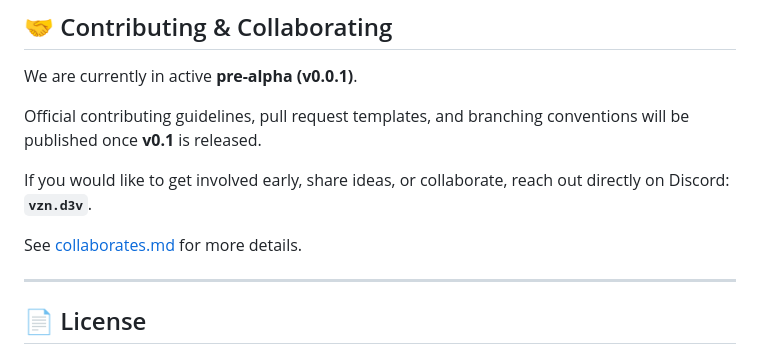
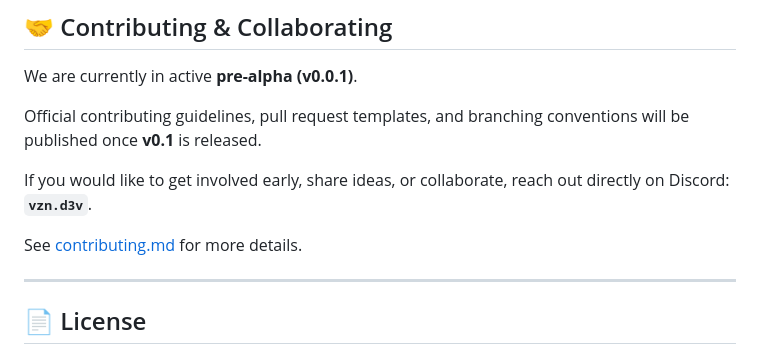
Before and after one commit to vznd3v/Aemilius-agent, a Markdown page: README.md, the part around the change. Rendered like a GitHub page.

Commit message:
add contributing in the readme

```diff
--- a/README.md
+++ b/README.md
@@ -89,7 +89,7 @@ Official contributing guidelines, pull request templates, and branching conventi
 
 If you would like to get involved early, share ideas, or collaborate, reach out directly on Discord: **`vzn.d3v`**.
 
-See [collaborates.md](collaborates.md) for more details.
+See [contributing.md](contributing.md) for more details.
 
 ---
 
```
